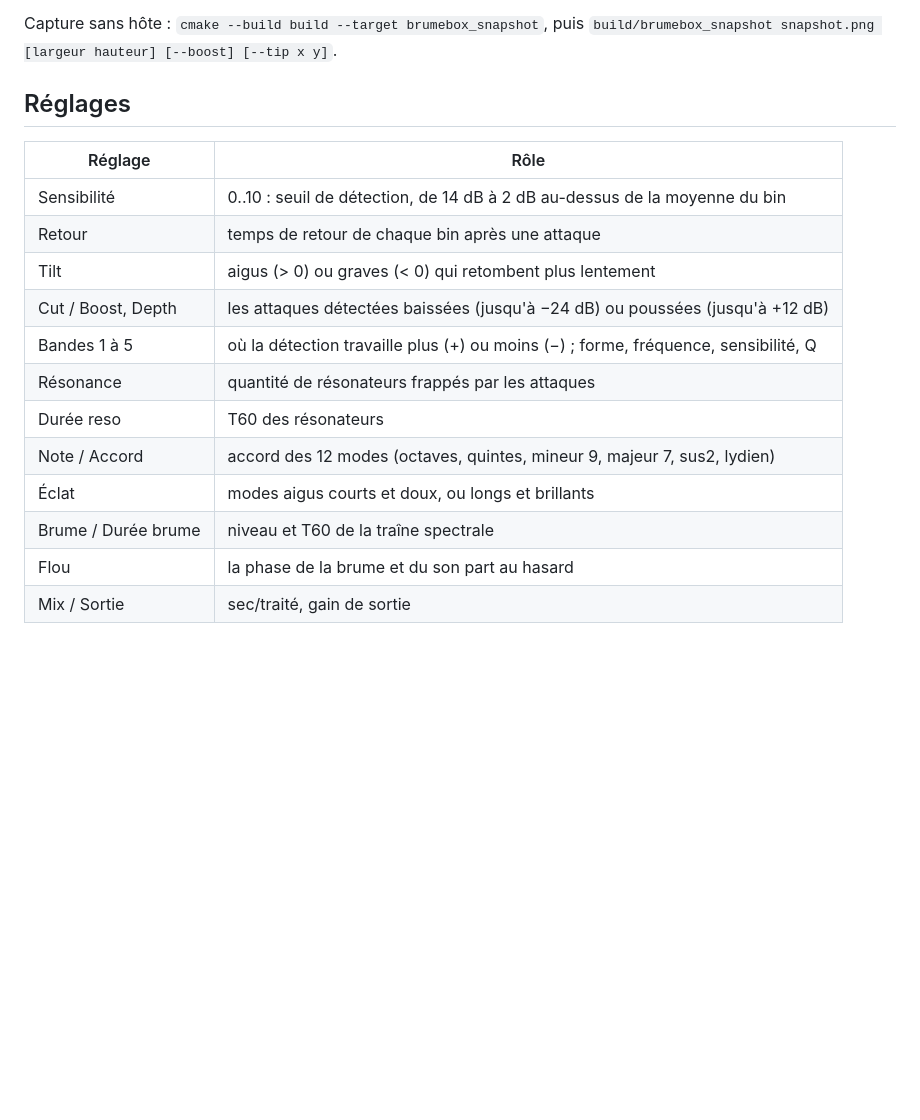
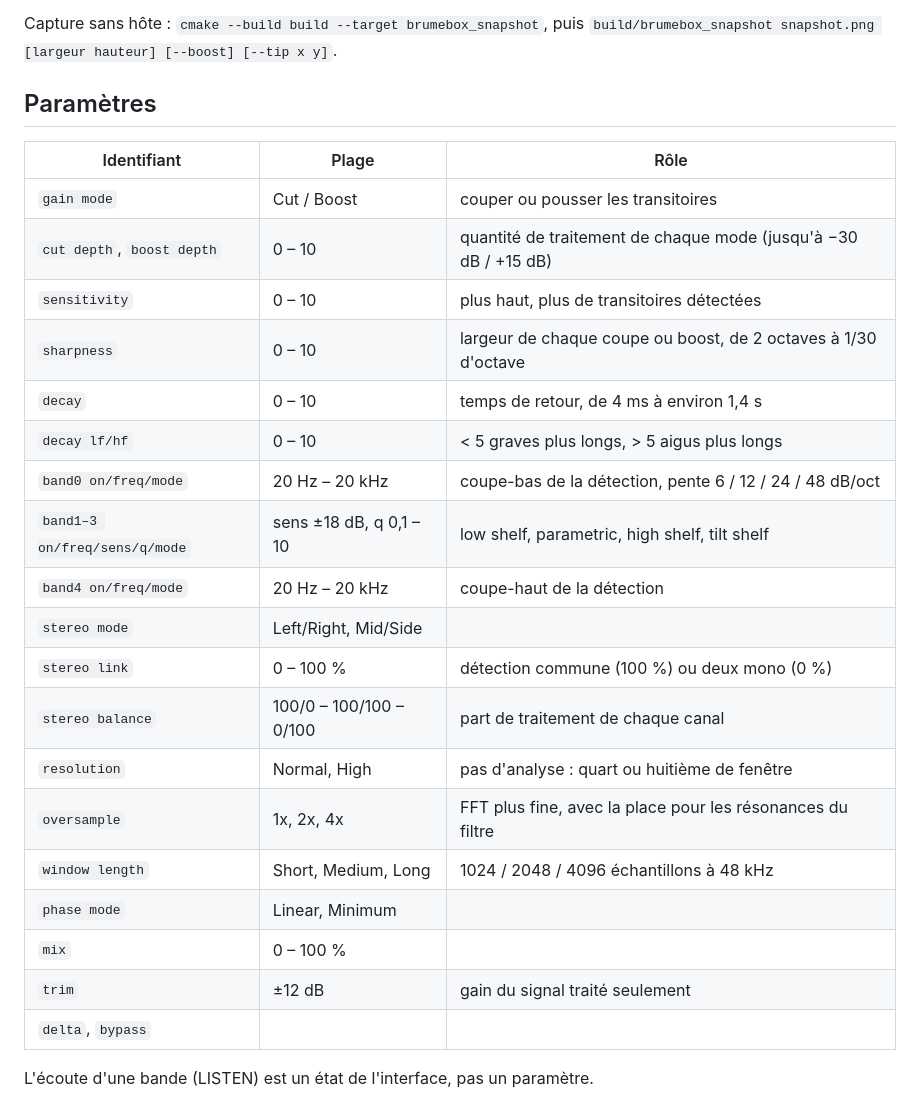
Before and after one commit to OniriqueCENTRAL/oniriquebrumebox, a Markdown page: README.md, the part around one of its changes. GitHub-like rendering; blank space fills up the shorter version.

```diff
--- a/README.md
+++ b/README.md
@@ -53,19 +56,28 @@ Laisser le curseur deux secondes sur un contrôle affiche sa description, en fra
 Capture sans hôte : `cmake --build build --target brumebox_snapshot`, puis
 `build/brumebox_snapshot snapshot.png [largeur hauteur] [--boost] [--tip x y]`.
 
-## Réglages
+## Paramètres
 
-| Réglage | Rôle |
-|---|---|
-| Sensibilité | 0..10 : seuil de détection, de 14 dB à 2 dB au-dessus de la moyenne du bin |
-| Retour | temps de retour de chaque bin après une attaque |
-| Tilt | aigus (> 0) ou graves (< 0) qui retombent plus lentement |
-| Cut / Boost, Depth | les attaques détectées baissées (jusqu'à −24 dB) ou poussées (jusqu'à +12 dB) |
-| Bandes 1 à 5 | où la détection travaille plus (+) ou moins (−) ; forme, fréquence, sensibilité, Q |
-| Résonance | quantité de résonateurs frappés par les attaques |
-| Durée reso | T60 des résonateurs |
-| Note / Accord | accord des 12 modes (octaves, quintes, mineur 9, majeur 7, sus2, lydien) |
-| Éclat | modes aigus courts et doux, ou longs et brillants |
-| Brume / Durée brume | niveau et T60 de la traîne spectrale |
-| Flou | la phase de la brume et du son part au hasard |
-| Mix / Sortie | sec/traité, gain de sortie |
+| Identifiant | Plage | Rôle |
+|---|---|---|
+| `gain mode` | Cut / Boost | couper ou pousser les transitoires |
+| `cut depth`, `boost depth` | 0 – 10 | quantité de traitement de chaque mode (jusqu'à −30 dB / +15 dB) |
+| `sensitivity` | 0 – 10 | plus haut, plus de transitoires détectées |
+| `sharpness` | 0 – 10 | largeur de chaque coupe ou boost, de 2 octaves à 1/30 d'octave |
+| `decay` | 0 – 10 | temps de retour, de 4 ms à environ 1,4 s |
+| `decay lf/hf` | 0 – 10 | < 5 graves plus longs, > 5 aigus plus longs |
+| `band0 on/freq/mode` | 20 Hz – 20 kHz | coupe-bas de la détection, pente 6 / 12 / 24 / 48 dB/oct |
+| `band1–3 on/freq/sens/q/mode` | sens ±18 dB, q 0,1 – 10 | low shelf, parametric, high shelf, tilt shelf |
+| `band4 on/freq/mode` | 20 Hz – 20 kHz | coupe-haut de la détection |
+| `stereo mode` | Left/Right, Mid/Side | |
+| `stereo link` | 0 – 100 % | détection commune (100 %) ou deux mono (0 %) |
+| `stereo balance` | 100/0 – 100/100 – 0/100 | part de traitement de chaque canal |
+| `resolution` | Normal, High | pas d'analyse : quart ou huitième de fenêtre |
+| `oversample` | 1x, 2x, 4x | FFT plus fine, avec la place pour les résonances du filtre |
+| `window length` | Short, Medium, Long | 1024 / 2048 / 4096 échantillons à 48 kHz |
+| `phase mode` | Linear, Minimum | |
+| `mix` | 0 – 100 % | |
+| `trim` | ±12 dB | gain du signal traité seulement |
+| `delta`, `bypass` | | |
+
+L'écoute d'une bande (LISTEN) est un état de l'interface, pas un paramètre.
```
Also changed, not shown: other parts of README.md (+23 -20 lines), snapshot.png, 10 other files.
